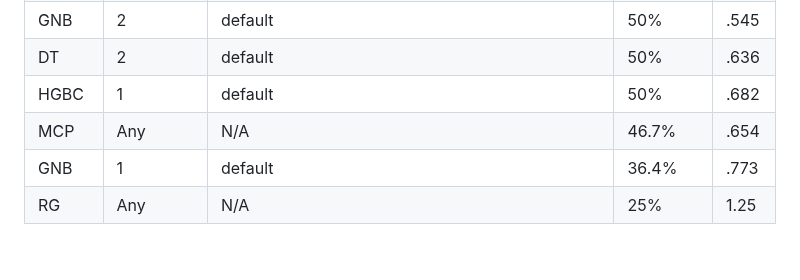
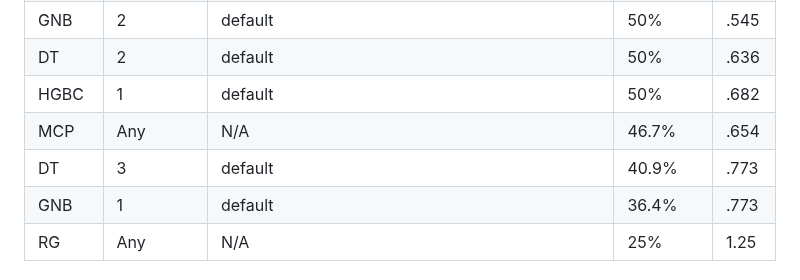
Before and after one commit to liamtabrams/LIRecommend, a Markdown page: discussion/model_leaderboard.md, the part around the change. Drawn GitHub-style; blank space fills up the shorter version.

```diff
--- a/discussion/model_leaderboard.md
+++ b/discussion/model_leaderboard.md
@@ -18,6 +18,7 @@
 |    DT   |    2     |  default   |   50%  |   .636  |
 |    HGBC   |    1     |  default   |   50%  |   .682  |
 |  MCP  |   Any  |   N/A  |   46.7%  |   .654   |
+|  DT  |   3  |   default  |   40.9%  |   .773   |
 | GNB |  1  |   default   |   36.4%   |    .773   |
 |  RG   |   Any  |   N/A  |   25%    |   1.25   |
 
```
